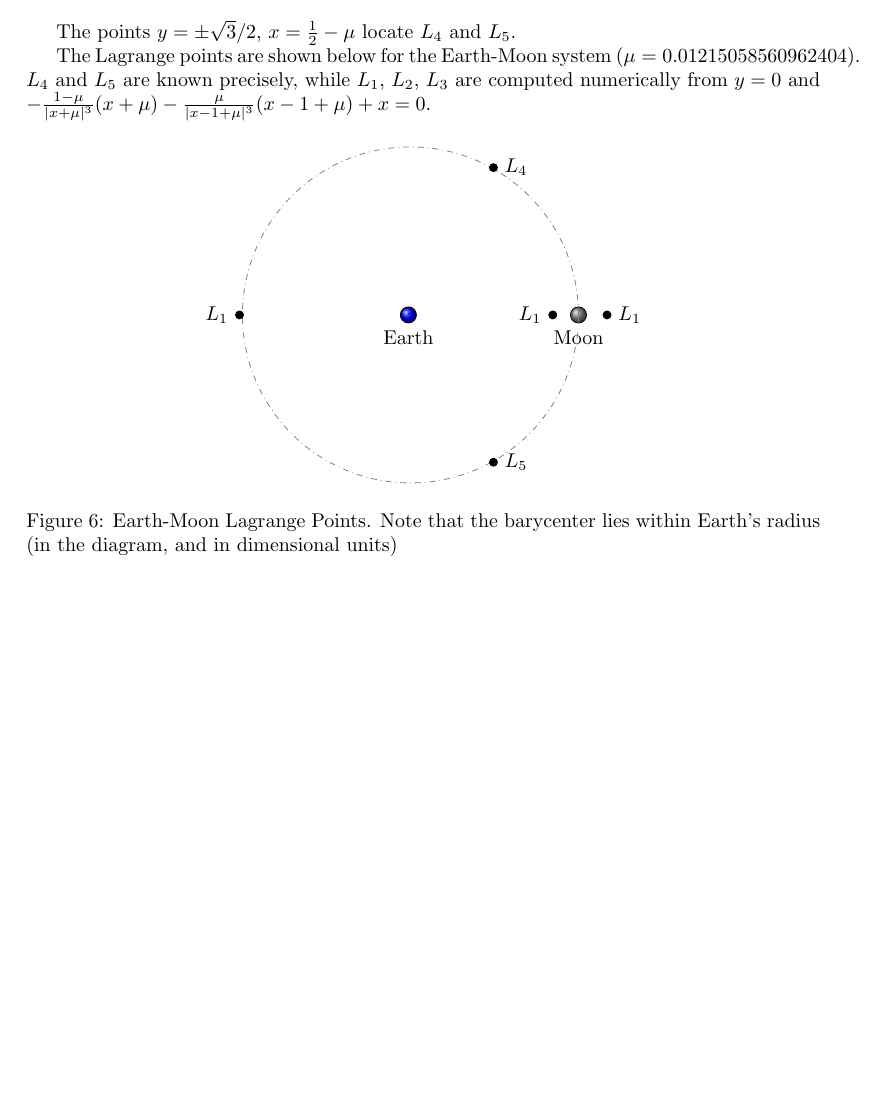
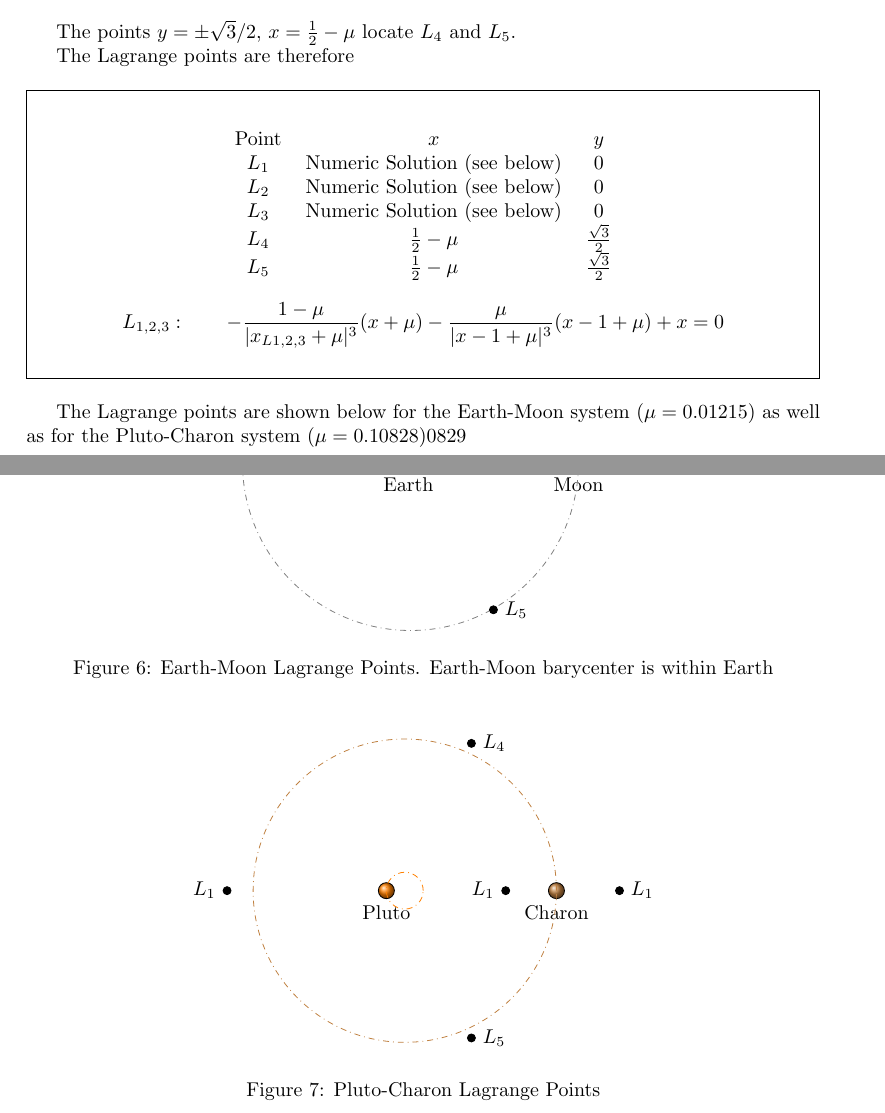
Before and after one commit to IMLL1/CR3BP, a LaTeX document (CR3BP.tex): part of page 9 of 9 before the commit and two parts of pages 9 and 10 of 10 after it, the two joined at a grey line, cut so that both start at the same text, the shorter picture padded with empty space. Compiled offline with pdfLaTeX.

Commit message:
added another diagram and some description

```diff
--- a/CR3BP.tex
+++ b/CR3BP.tex
@@ -1,4 +1,5 @@
 \documentclass{article}
+\usepackage{framed}
 \usepackage{amsmath}
 \usepackage{tikz}
 \usepackage{tikz-3dplot}
@@ -364,7 +366,23 @@ Plugging this once again into $r_1=\sqrt{(x+\mu)^2+y^2}=1$,
 
 The points $y=\pm\sqrt{3}/2$, $x=\frac{1}{2}-\mu$ locate $L_4$ and $L_5$.
 
-The Lagrange points are shown below for the Earth-Moon system ($\mu=0.01215058560962404$). $L_4$ and $L_5$ are known precisely, while $L_1$, $L_2$, $L_3$ are computed numerically from $y=0$ and $-\frac{1-\mu}{|x+\mu|^3}(x+\mu)-\frac{\mu}{|x-1+\mu|^3}(x-1+\mu)+x=0$.
+The Lagrange points are therefore
+
+\begin{framed}
+\begin{center}
+\begin{tabular}{ c c c }
+     Point & $x$ & $y$ \\
+     $L_1$ & Numeric Solution (see below) & 0\\
+     $L_2$ & Numeric Solution (see below) & 0\\
+     $L_3$ & Numeric Solution (see below) & 0\\
+     $L_4$ & $\frac{1}{2}-\mu$ & $\frac{\sqrt{3}}{2}$ \\
+     $L_5$ & $\frac{1}{2}-\mu$ & $\frac{\sqrt{3}}{2}$
+\end{tabular}
+\end{center}
+\[L_{1,2,3}:\qquad-\frac{1-\mu}{|x_{L1,2,3}+\mu|^3}(x+\mu)-\frac{\mu}{|x-1+\mu|^3}(x-1+\mu)+x=0\]
+\end{framed}
+
+The Lagrange points are shown below for the Earth-Moon system ($\mu=0.01215$) as well as for the Pluto-Charon system ($\mu=0.10828$)0829
 
 \begin{figure}[H]
     \def\muEM{0.01215058560962404}
@@ -389,7 +407,33 @@ The Lagrange points are shown below for the Earth-Moon system ($\mu=0.0121505856
 
     \end{tikzpicture}
 
-    \caption{Earth-Moon Lagrange Points. Note that the barycenter lies within Earth's radius (in the diagram, and in dimensional units)}
+    \caption{Earth-Moon Lagrange Points. Earth-Moon barycenter is within Earth}
+\end{figure}
+
+\begin{figure}[H]
+    \def\muEM{0.10829}
+    \centering
+    \begin{tikzpicture}[
+        planet/.style = {circle, draw=black, ball color=#1, node contents={}, inner sep = 0.1cm},
+        point/.style = {circle, draw=#1, fill=#1, node contents={}, inner sep=0.05cm},
+        >=latex
+        ]
+
+        \node (B1) at (-3*\muEM,0)     [planet=orange, label=below:Pluto];
+        \node (B2) at (3-3*\muEM,0)      [planet=brown, label=below:Charon];
+
+        \draw[dash dot, fill=none, orange](0,0) circle (3*\muEM);
+        \draw[dash dot, fill=none, brown](0,0) circle (3-3*\muEM);
+
+        \node (L4) at (1.5-3*\muEM,{3*sqrt(3)/2}) [point=black, label=right:$L_4$];
+        \node (L5) at (1.5-3*\muEM,{-3*sqrt(3)/2}) [point=black, label=right:$L_5$];
+        \node (L1) at (3*0.59345355,0) [point=black, label=left:$L_1$];
+        \node (L2) at (3*1.26244918,0) [point=black, label=right:$L_1$];
+        \node (L3) at (3*-1.0450471,0) [point=black, label=left:$L_1$];
+
+    \end{tikzpicture}
+
+    \caption{Pluto-Charon Lagrange Points}
 \end{figure}
 
 \end{document}
```
Also changed, not shown: CR3BP.pdf, CR3BP.tex (7 more changed lines).
